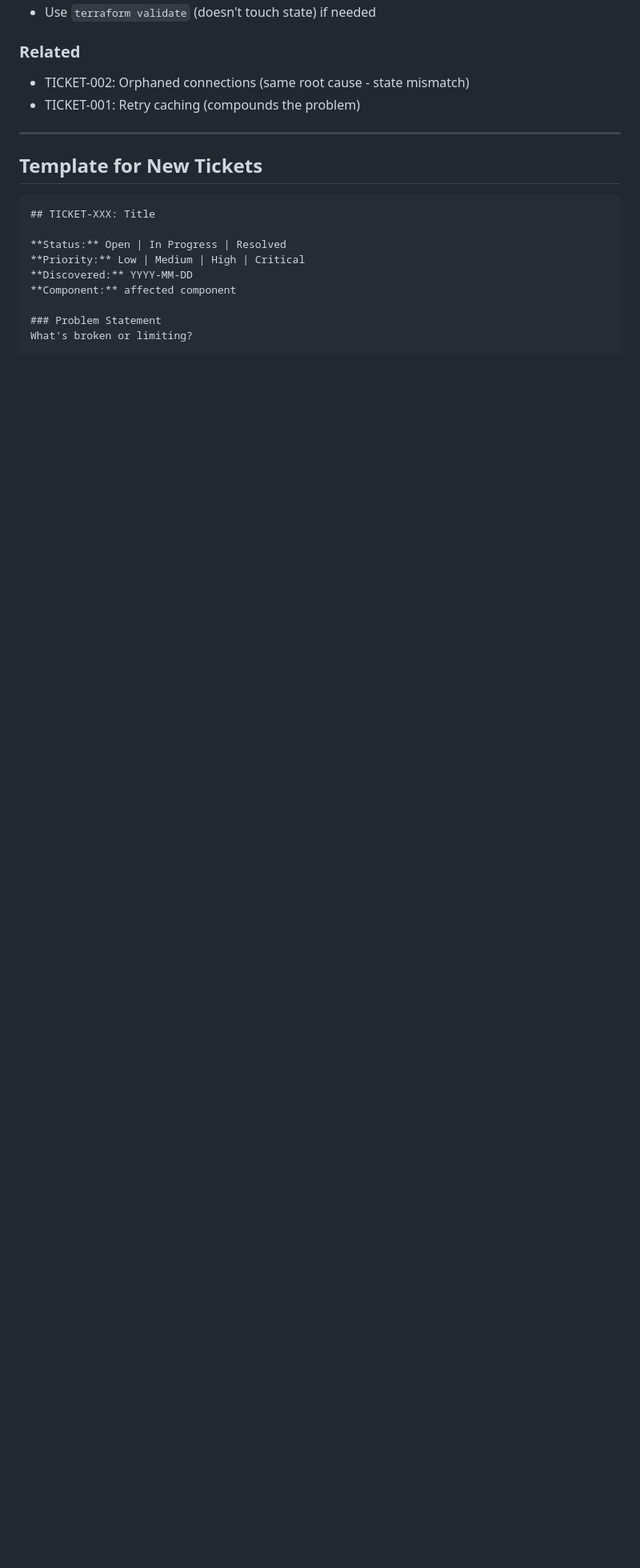
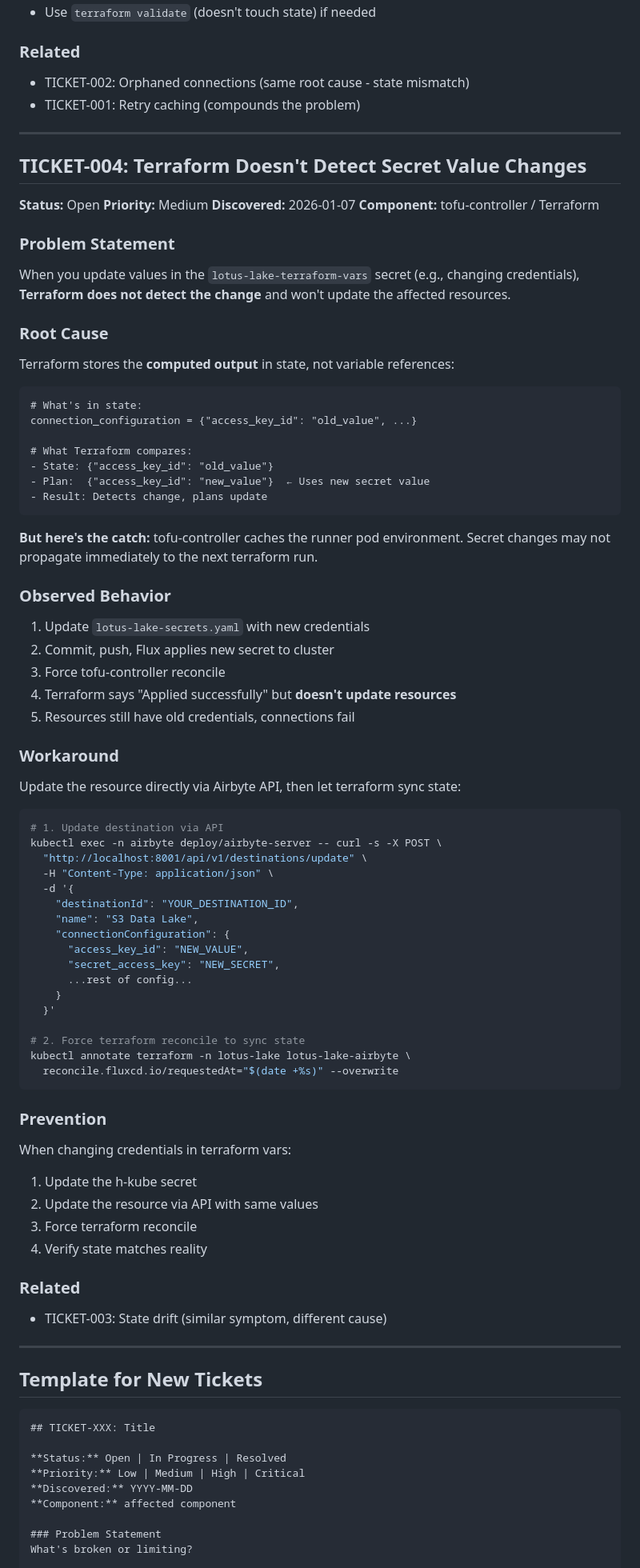
Before and after one commit to matta-kelly/lotus-lake, a Markdown page: docs/tickets.md, the part around the change. Shown at 80% size. Rendered like a GitHub page; blank space fills up the shorter version.

Commit message:
docs: add TICKET-004 for terraform secret change detection
🤖 Generated with [Claude Code](https://claude.com/claude-code)

Co-Authored-By: Claude Opus 4.5 <noreply@anthropic.com>

````diff
--- a/docs/tickets.md
+++ b/docs/tickets.md
@@ -423,6 +423,79 @@ If you need to debug Terraform:
 
 ---
 
+## TICKET-004: Terraform Doesn't Detect Secret Value Changes
+
+**Status:** Open
+**Priority:** Medium
+**Discovered:** 2026-01-07
+**Component:** tofu-controller / Terraform
+
+### Problem Statement
+
+When you update values in the `lotus-lake-terraform-vars` secret (e.g., changing credentials), **Terraform does not detect the change** and won't update the affected resources.
+
+### Root Cause
+
+Terraform stores the **computed output** in state, not variable references:
+
+```
+# What's in state:
+connection_configuration = {"access_key_id": "old_value", ...}
+
+# What Terraform compares:
+- State: {"access_key_id": "old_value"}
+- Plan:  {"access_key_id": "new_value"}  ← Uses new secret value
+- Result: Detects change, plans update
+```
+
+**But here's the catch:** tofu-controller caches the runner pod environment. Secret changes may not propagate immediately to the next terraform run.
+
+### Observed Behavior
+
+1. Update `lotus-lake-secrets.yaml` with new credentials
+2. Commit, push, Flux applies new secret to cluster
+3. Force tofu-controller reconcile
+4. Terraform says "Applied successfully" but **doesn't update resources**
+5. Resources still have old credentials, connections fail
+
+### Workaround
+
+Update the resource directly via Airbyte API, then let terraform sync state:
+
+```bash
+# 1. Update destination via API
+kubectl exec -n airbyte deploy/airbyte-server -- curl -s -X POST \
+  "http://localhost:8001/api/v1/destinations/update" \
+  -H "Content-Type: application/json" \
+  -d '{
+    "destinationId": "YOUR_DESTINATION_ID",
+    "name": "S3 Data Lake",
+    "connectionConfiguration": {
+      "access_key_id": "NEW_VALUE",
+      "secret_access_key": "NEW_SECRET",
+      ...rest of config...
+    }
+  }'
+
+# 2. Force terraform reconcile to sync state
+kubectl annotate terraform -n lotus-lake lotus-lake-airbyte \
+  reconcile.fluxcd.io/requestedAt="$(date +%s)" --overwrite
+```
+
+### Prevention
+
+When changing credentials in terraform vars:
+1. Update the h-kube secret
+2. Update the resource via API with same values
+3. Force terraform reconcile
+4. Verify state matches reality
+
+### Related
+
+- TICKET-003: State drift (similar symptom, different cause)
+
+---
+
 ## Template for New Tickets
 
 ```markdown
````
